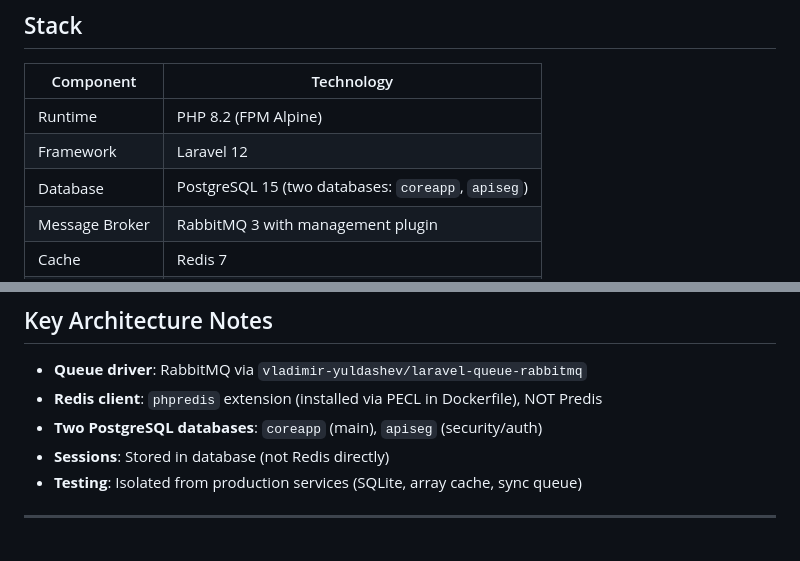
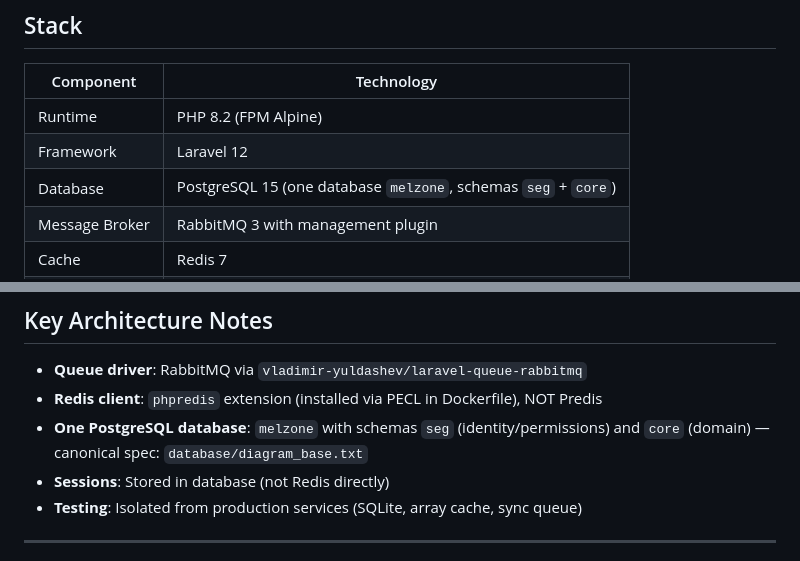
Before and after one commit to ivvanare/ecosystem_complete, a Markdown page: README.md, 2 parts joined by grey strips. Rendered like a GitHub page.

```diff
--- a/README.md
+++ b/README.md
@@ -8,7 +8,7 @@ Infrastructure-first Laravel 12 application with Docker-based multi-service arch
 |-----------|-------------|
 | Runtime | PHP 8.2 (FPM Alpine) |
 | Framework | Laravel 12 |
-| Database | PostgreSQL 15 (two databases: `coreapp`, `apiseg`) |
+| Database | PostgreSQL 15 (one database `melzone`, schemas `seg` + `core`) |
 | Message Broker | RabbitMQ 3 with management plugin |
 | Cache | Redis 7 |
 | Web Server | Nginx Alpine |
@@ -151,7 +151,7 @@ Use this to monitor queue health, message rates, and failed jobs.
 
 - **Queue driver**: RabbitMQ via `vladimir-yuldashev/laravel-queue-rabbitmq`
 - **Redis client**: `phpredis` extension (installed via PECL in Dockerfile), NOT Predis
-- **Two PostgreSQL databases**: `coreapp` (main), `apiseg` (security/auth)
+- **One PostgreSQL database**: `melzone` with schemas `seg` (identity/permissions) and `core` (domain) — canonical spec: `database/diagram_base.txt`
 - **Sessions**: Stored in database (not Redis directly)
 - **Testing**: Isolated from production services (SQLite, array cache, sync queue)
 
```
Also changed, not shown: AGENTS.md (+2 -2 lines), api-core/README.md (+5 -4 lines).
